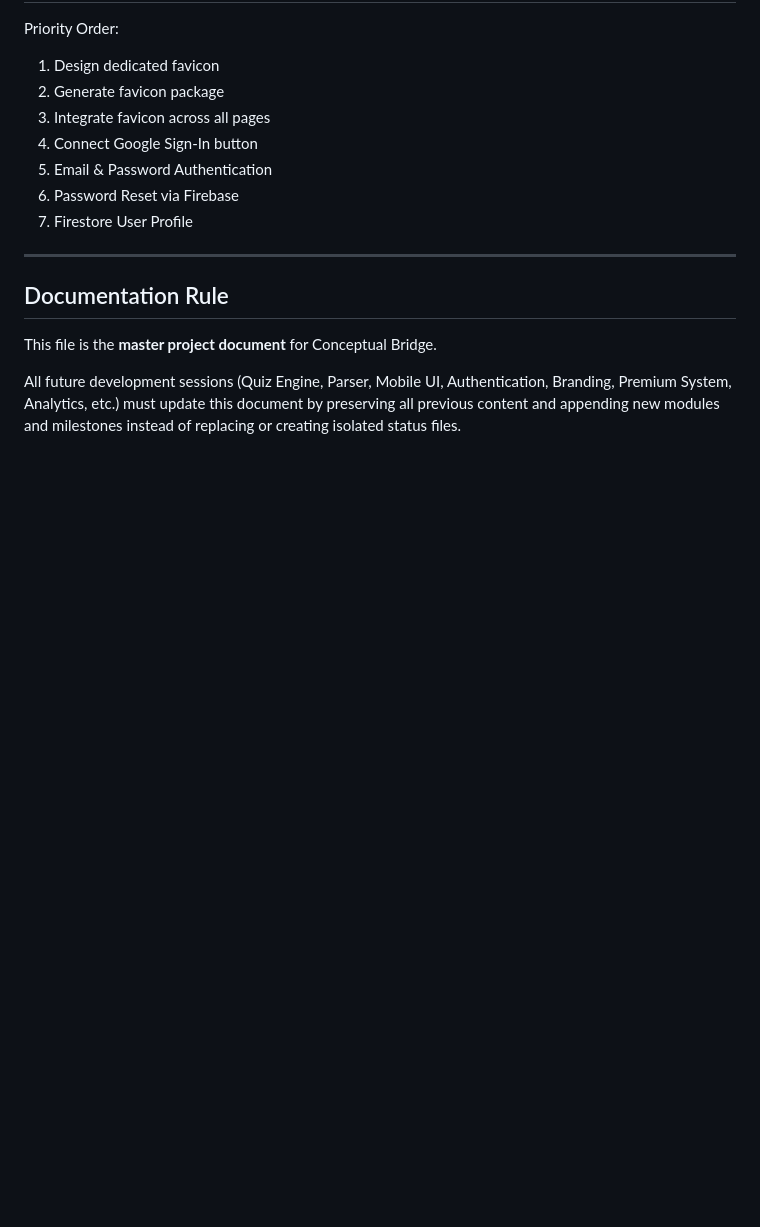
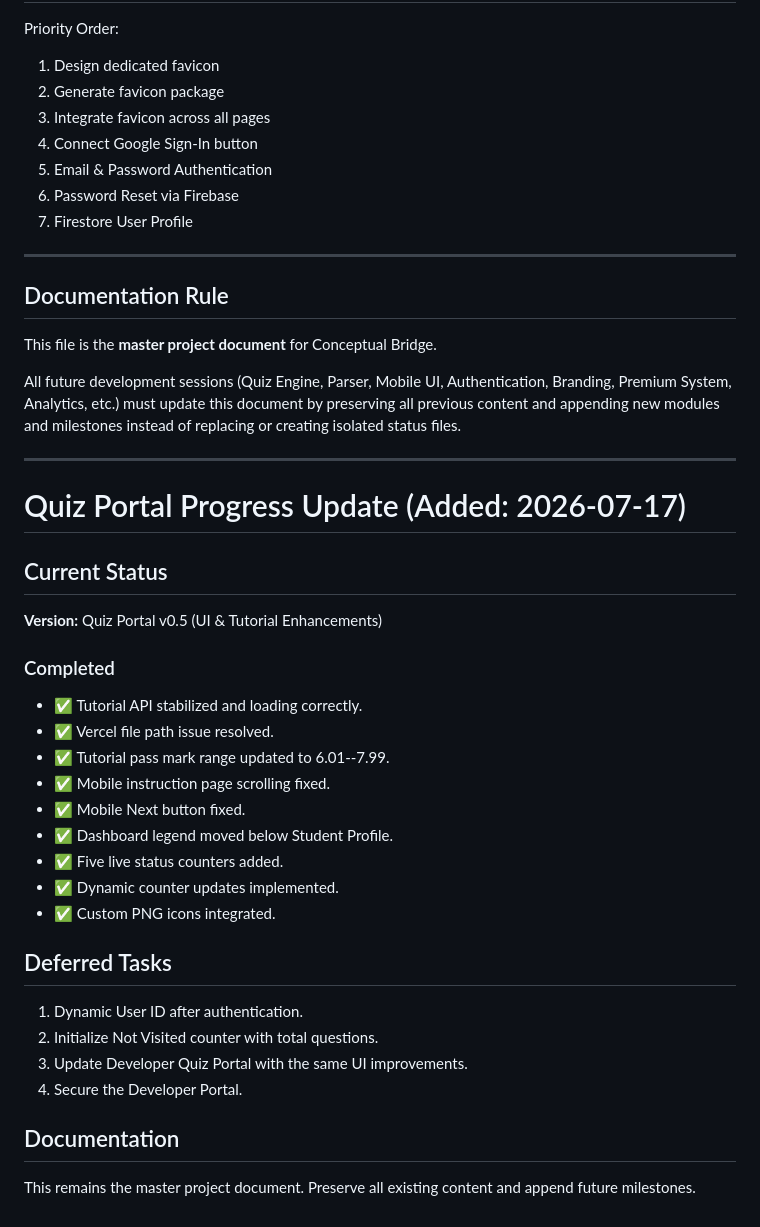
Before and after one commit to sdas1210/conceptualbridge, a Markdown page: PROJECT_STATUS.md, the part around the change. GitHub-like rendering; blank space fills up the shorter version.

```diff
--- a/PROJECT_STATUS.md
+++ b/PROJECT_STATUS.md
@@ -463,3 +463,35 @@ Authentication, Branding, Premium System, Analytics, etc.) must update
 this document by preserving all previous content and appending new
 modules and milestones instead of replacing or creating isolated status
 files.
+
+------------------------------------------------------------------------
+
+# Quiz Portal Progress Update (Added: 2026-07-17)
+
+## Current Status
+
+**Version:** Quiz Portal v0.5 (UI & Tutorial Enhancements)
+
+### Completed
+
+-   ✅ Tutorial API stabilized and loading correctly.
+-   ✅ Vercel file path issue resolved.
+-   ✅ Tutorial pass mark range updated to 6.01--7.99.
+-   ✅ Mobile instruction page scrolling fixed.
+-   ✅ Mobile Next button fixed.
+-   ✅ Dashboard legend moved below Student Profile.
+-   ✅ Five live status counters added.
+-   ✅ Dynamic counter updates implemented.
+-   ✅ Custom PNG icons integrated.
+
+## Deferred Tasks
+
+1.  Dynamic User ID after authentication.
+2.  Initialize Not Visited counter with total questions.
+3.  Update Developer Quiz Portal with the same UI improvements.
+4.  Secure the Developer Portal.
+
+## Documentation
+
+This remains the master project document. Preserve all existing content
+and append future milestones.
```
